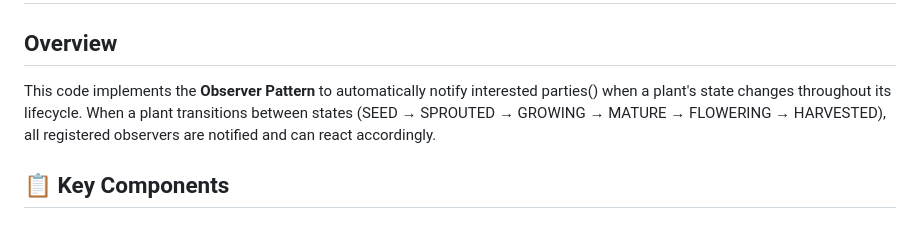
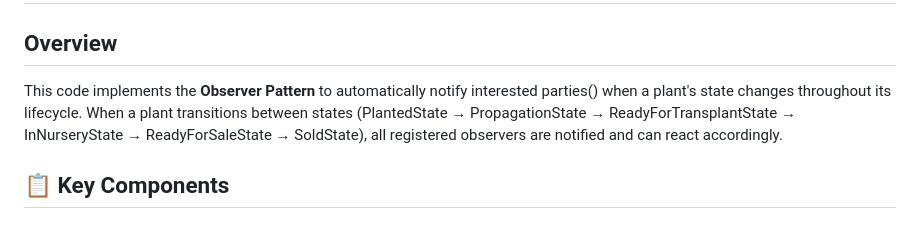
Before and after one commit to u23770912/COS214-P5, a Markdown page: README.MD, the part around the change. GitHub-like rendering.

```diff
--- a/README.MD
+++ b/README.MD
@@ -2,7 +2,7 @@
 
 ## Overview
 
-This code implements the **Observer Pattern** to automatically notify interested parties() when a plant's state changes throughout its lifecycle. When a plant transitions between states (SEED → SPROUTED → GROWING → MATURE → FLOWERING → HARVESTED), all registered observers are notified and can react accordingly.
+This code implements the **Observer Pattern** to automatically notify interested parties() when a plant's state changes throughout its lifecycle. When a plant transitions between states (PlantedState → PropagationState → ReadyForTransplantState → InNurseryState → ReadyForSaleState → SoldState), all registered observers are notified and can react accordingly.
 
 ## 📋 Key Components
 
```
